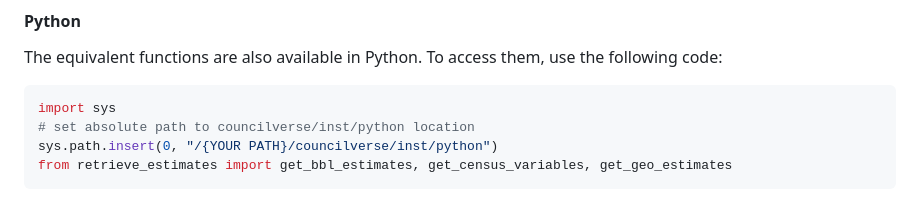
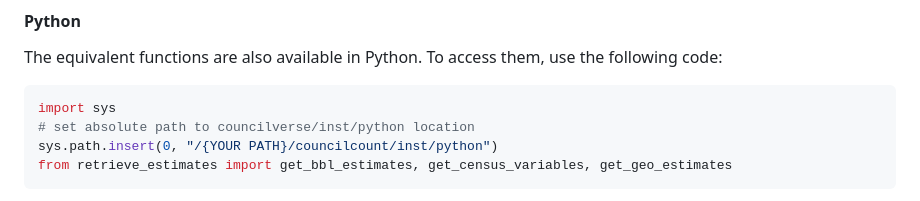
Before and after one commit to NewYorkCityCouncil/councilcount, a Markdown page: README.md, the part around the change. GitHub-like rendering.

````diff
--- a/README.md
+++ b/README.md
@@ -81,7 +81,7 @@ use the following code:
 ``` python
 import sys
 # set absolute path to councilverse/inst/python location
-sys.path.insert(0, "/{YOUR PATH}/councilverse/inst/python")
+sys.path.insert(0, "/{YOUR PATH}/councilcount/inst/python")
 from retrieve_estimates import get_bbl_estimates, get_census_variables, get_geo_estimates
 ```
 
````
